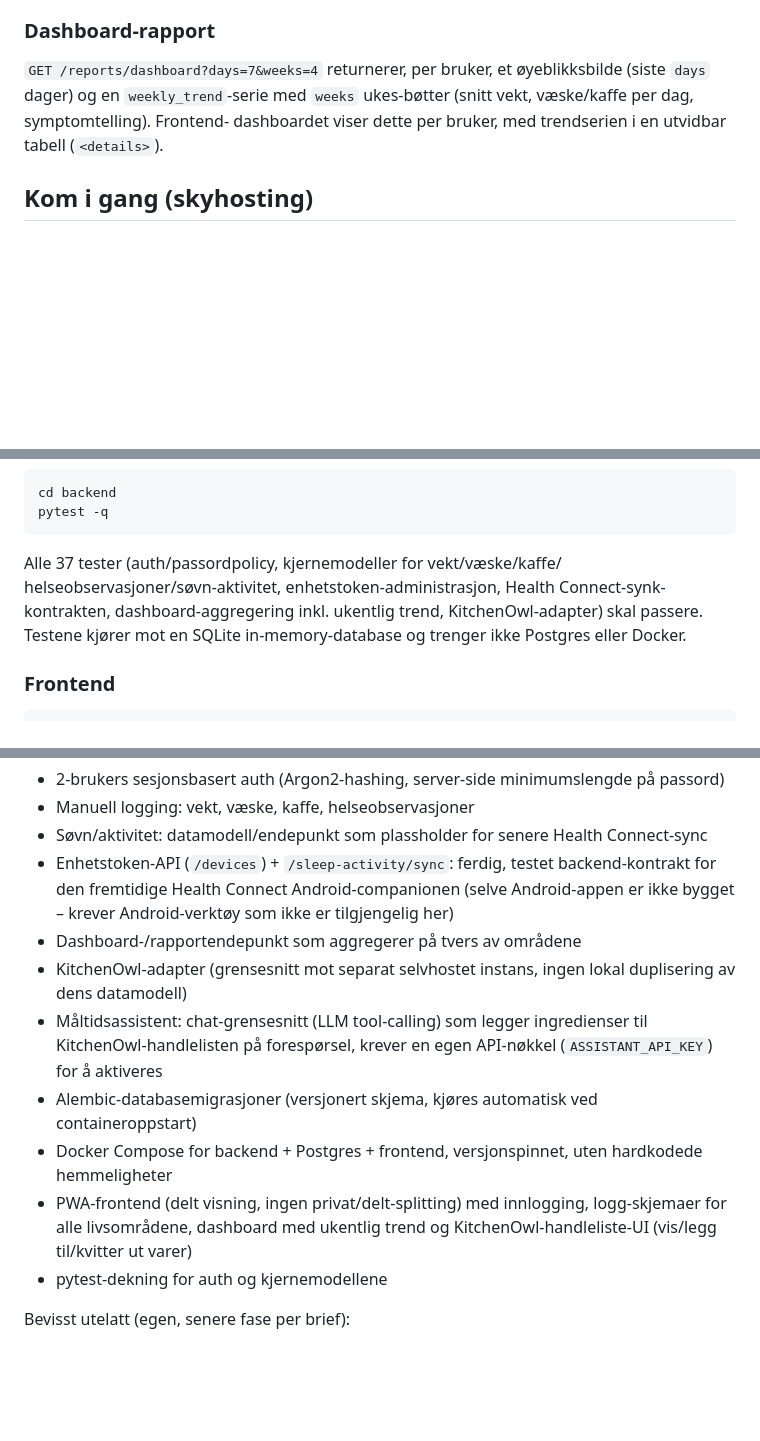
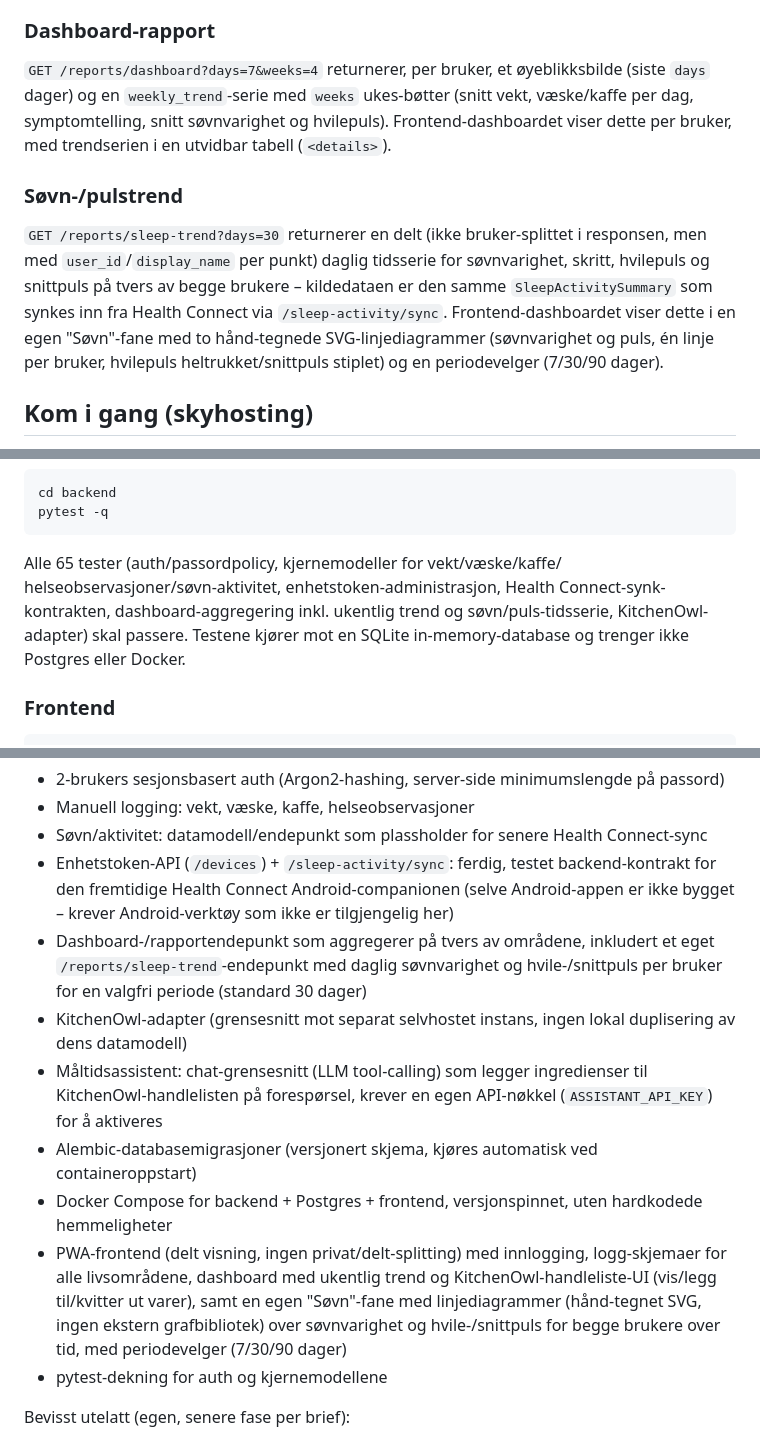
Before and after one commit to GeirMagnusPettersen/geir-life-hub, a Markdown page: README.md, 3 parts joined by grey strips. GitHub-like rendering; blank space fills up the shorter version.

Commit message:
Document the new Søvn dashboard tab and sleep-trend endpoint
Update test count (37 -> 65) and describe GET /reports/sleep-trend
plus the dashboard's shared sleep/heart-rate charts.

Refs #8

````diff
--- a/README.md
+++ b/README.md
@@ -244,9 +244,20 @@ adapteren over – uten at bruker manuelt må skrive inn hver vare.
 
 `GET /reports/dashboard?days=7&weeks=4` returnerer, per bruker, et
 øyeblikksbilde (siste `days` dager) og en `weekly_trend`-serie med `weeks`
-ukes-bøtter (snitt vekt, væske/kaffe per dag, symptomtelling). Frontend-
-dashboardet viser dette per bruker, med trendserien i en utvidbar tabell
-(`<details>`).
+ukes-bøtter (snitt vekt, væske/kaffe per dag, symptomtelling, snitt
+søvnvarighet og hvilepuls). Frontend-dashboardet viser dette per bruker, med
+trendserien i en utvidbar tabell (`<details>`).
+
+### Søvn-/pulstrend
+
+`GET /reports/sleep-trend?days=30` returnerer en delt (ikke bruker-splittet
+i responsen, men med `user_id`/`display_name` per punkt) daglig tidsserie
+for søvnvarighet, skritt, hvilepuls og snittpuls på tvers av begge brukere
+– kildedataen er den samme `SleepActivitySummary` som synkes inn fra Health
+Connect via `/sleep-activity/sync`. Frontend-dashboardet viser dette i en
+egen "Søvn"-fane med to hånd-tegnede SVG-linjediagrammer (søvnvarighet og
+puls, én linje per bruker, hvilepuls heltrukket/snittpuls stiplet) og en
+periodevelger (7/30/90 dager).
 
 ## Kom i gang (skyhosting)
 
@@ -423,11 +434,11 @@ cd backend
 pytest -q
 ```
 
-Alle 37 tester (auth/passordpolicy, kjernemodeller for vekt/væske/kaffe/
+Alle 65 tester (auth/passordpolicy, kjernemodeller for vekt/væske/kaffe/
 helseobservasjoner/søvn-aktivitet, enhetstoken-administrasjon, Health
-Connect-synk-kontrakten, dashboard-aggregering inkl. ukentlig trend,
-KitchenOwl-adapter) skal passere. Testene kjører mot en SQLite
-in-memory-database og trenger ikke Postgres eller Docker.
+Connect-synk-kontrakten, dashboard-aggregering inkl. ukentlig trend og
+søvn/puls-tidsserie, KitchenOwl-adapter) skal passere. Testene kjører mot en
+SQLite in-memory-database og trenger ikke Postgres eller Docker.
 
 ### Frontend
 
@@ -457,7 +468,9 @@ Implementert:
   backend-kontrakt for den fremtidige Health Connect Android-companionen
   (selve Android-appen er ikke bygget – krever Android-verktøy som ikke er
   tilgjengelig her)
-- Dashboard-/rapportendepunkt som aggregerer på tvers av områdene
+- Dashboard-/rapportendepunkt som aggregerer på tvers av områdene, inkludert
+  et eget `/reports/sleep-trend`-endepunkt med daglig søvnvarighet og
+  hvile-/snittpuls per bruker for en valgfri periode (standard 30 dager)
 - KitchenOwl-adapter (grensesnitt mot separat selvhostet instans, ingen lokal duplisering av dens datamodell)
 - Måltidsassistent: chat-grensesnitt (LLM tool-calling) som legger
   ingredienser til KitchenOwl-handlelisten på forespørsel, krever en egen
@@ -466,7 +479,10 @@ Implementert:
 - Docker Compose for backend + Postgres + frontend, versjonspinnet, uten hardkodede hemmeligheter
 - PWA-frontend (delt visning, ingen privat/delt-splitting) med innlogging,
   logg-skjemaer for alle livsområdene, dashboard med ukentlig trend og
-  KitchenOwl-handleliste-UI (vis/legg til/kvitter ut varer)
+  KitchenOwl-handleliste-UI (vis/legg til/kvitter ut varer), samt en egen
+  "Søvn"-fane med linjediagrammer (hånd-tegnet SVG, ingen ekstern
+  grafbibliotek) over søvnvarighet og hvile-/snittpuls for begge brukere
+  over tid, med periodevelger (7/30/90 dager)
 - pytest-dekning for auth og kjernemodellene
 
 Bevisst utelatt (egen, senere fase per brief):
````
